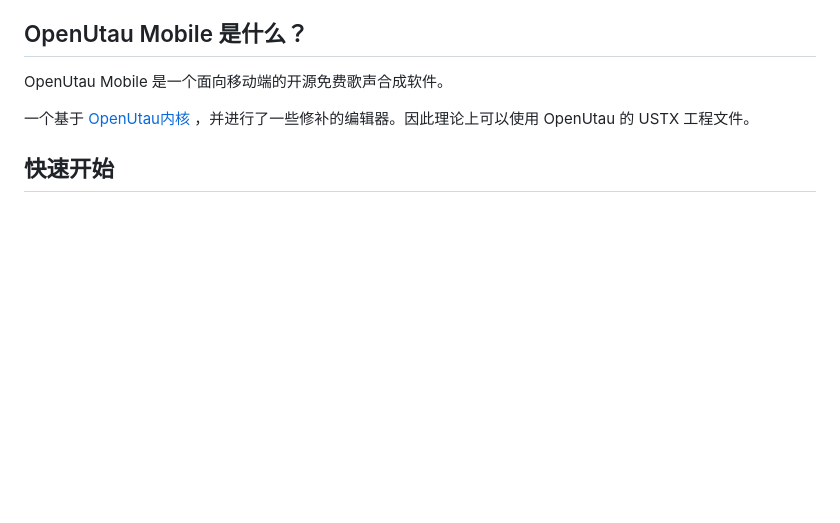
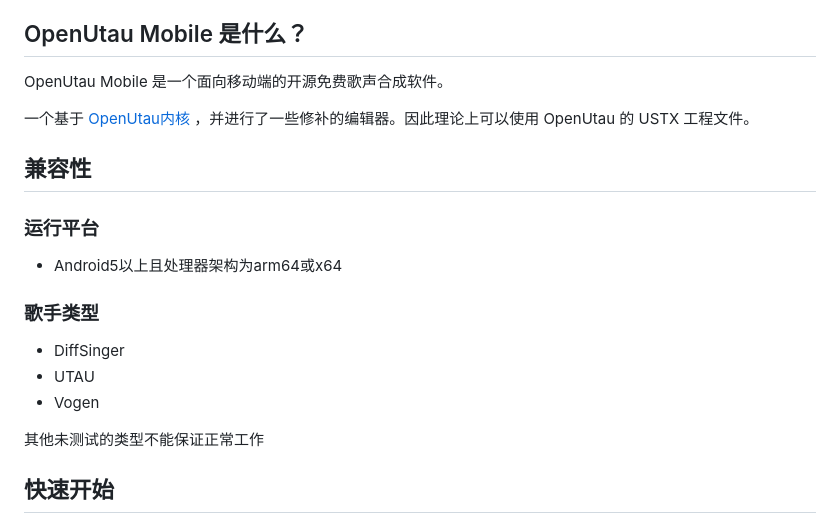
Before and after one commit to vocoder712/OpenUtauMobile, a Markdown page: README.md, the part around one of its changes. GitHub-like rendering; blank space fills up the shorter version.

```diff
--- a/README.md
+++ b/README.md
@@ -9,6 +9,21 @@
 OpenUtau Mobile 是一个面向移动端的开源免费歌声合成软件。
 
 一个基于 [OpenUtau内核](https://github.com/stakira/OpenUtau/tree/master/OpenUtau.Core) ，并进行了一些修补的编辑器。因此理论上可以使用 OpenUtau 的 USTX 工程文件。
+
+## 兼容性
+
+### 运行平台
+
+- Android5以上且处理器架构为arm64或x64
+
+### 歌手类型
+
+- DiffSinger
+- UTAU
+- Vogen
+
+其他未测试的类型不能保证正常工作
+
 ## 快速开始
 
 1. 在本项目的[release](https://github.com/vocoder712/OpenUtauMobile/releases)下载对应平台和架构的安装包并安装
```
Also changed, not shown: other parts of README.md (+8 -5 lines).
